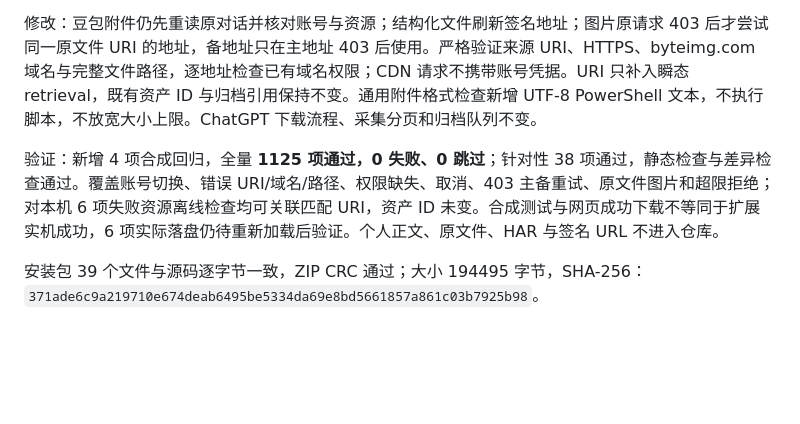
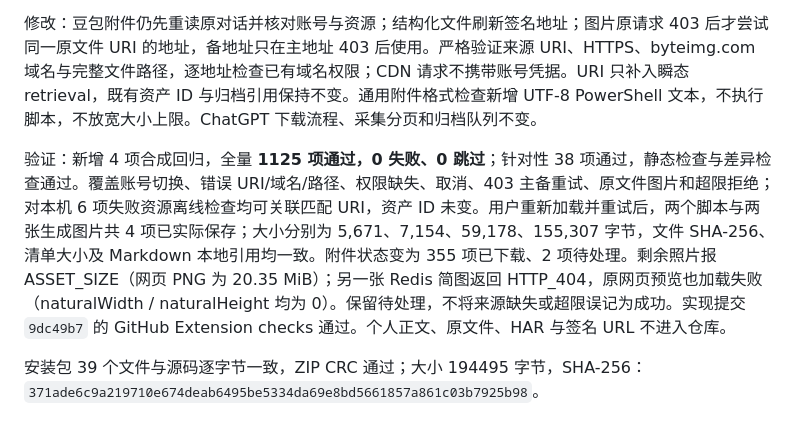
Before and after one commit to SmallCream/ai-memory-collector, a Markdown page: docs/validation.md, the part around the change. Drawn GitHub-style; blank space fills up the shorter version.

```diff
--- a/docs/validation.md
+++ b/docs/validation.md
@@ -6,7 +6,7 @@
 
 修改：豆包附件仍先重读原对话并核对账号与资源；结构化文件刷新签名地址；图片原请求 403 后才尝试同一原文件 URI 的地址，备地址只在主地址 403 后使用。严格验证来源 URI、HTTPS、byteimg.com 域名与完整文件路径，逐地址检查已有域名权限；CDN 请求不携带账号凭据。URI 只补入瞬态 retrieval，既有资产 ID 与归档引用保持不变。通用附件格式检查新增 UTF-8 PowerShell 文本，不执行脚本，不放宽大小上限。ChatGPT 下载流程、采集分页和归档队列不变。
 
-验证：新增 4 项合成回归，全量 **1125 项通过，0 失败、0 跳过**；针对性 38 项通过，静态检查与差异检查通过。覆盖账号切换、错误 URI/域名/路径、权限缺失、取消、403 主备重试、原文件图片和超限拒绝；对本机 6 项失败资源离线检查均可关联匹配 URI，资产 ID 未变。合成测试与网页成功下载不等同于扩展实机成功，6 项实际落盘仍待重新加载后验证。个人正文、原文件、HAR 与签名 URL 不进入仓库。
+验证：新增 4 项合成回归，全量 **1125 项通过，0 失败、0 跳过**；针对性 38 项通过，静态检查与差异检查通过。覆盖账号切换、错误 URI/域名/路径、权限缺失、取消、403 主备重试、原文件图片和超限拒绝；对本机 6 项失败资源离线检查均可关联匹配 URI，资产 ID 未变。用户重新加载并重试后，两个脚本与两张生成图片共 4 项已实际保存；大小分别为 5,671、7,154、59,178、155,307 字节，文件 SHA-256、清单大小及 Markdown 本地引用均一致。附件状态变为 355 项已下载、2 项待处理。剩余照片报 ASSET_SIZE（网页 PNG 为 20.35 MiB）；另一张 Redis 简图返回 HTTP_404，原网页预览也加载失败（naturalWidth / naturalHeight 均为 0）。保留待处理，不将来源缺失或超限误记为成功。实现提交 `9dc49b7` 的 GitHub Extension checks 通过。个人正文、原文件、HAR 与签名 URL 不进入仓库。
 
 安装包 39 个文件与源码逐字节一致，ZIP CRC 通过；大小 194495 字节，SHA-256：`371ade6c9a219710e674deab6495be5334da69e8bd5661857a861c03b7925b98`。
 
```
Also changed, not shown: README.md (+1 -1 lines), docs/roadmap.md (+1 -1 lines).
